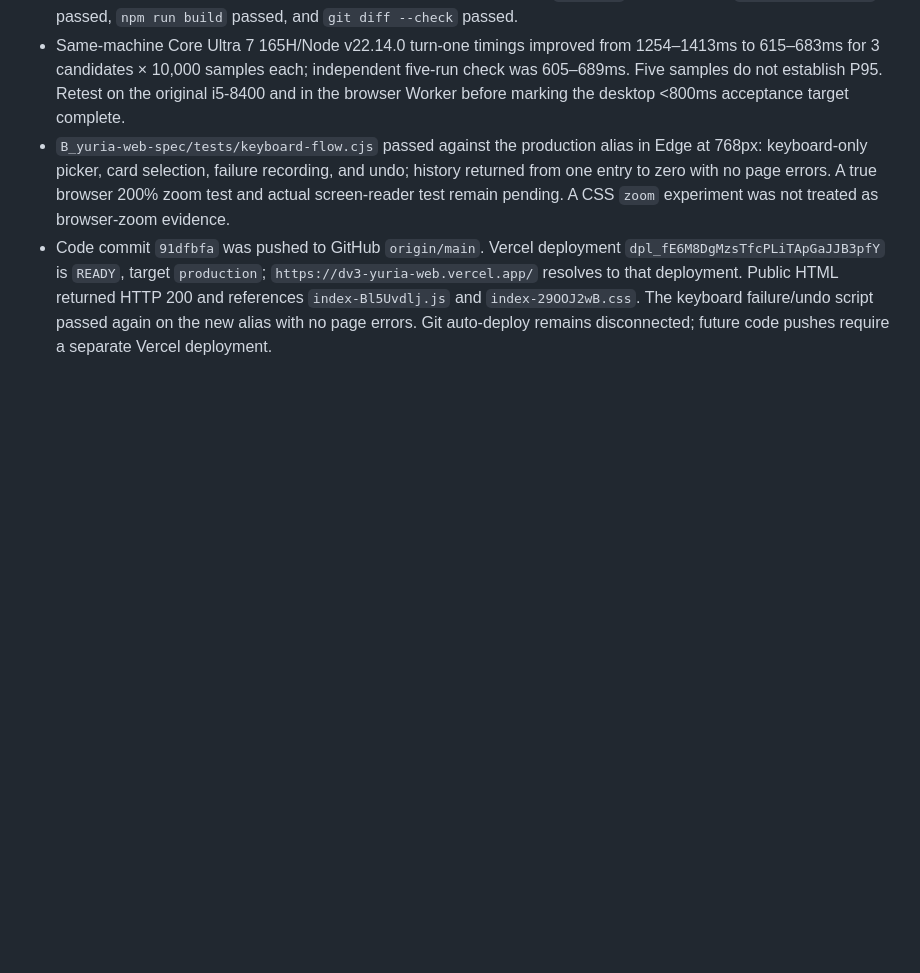
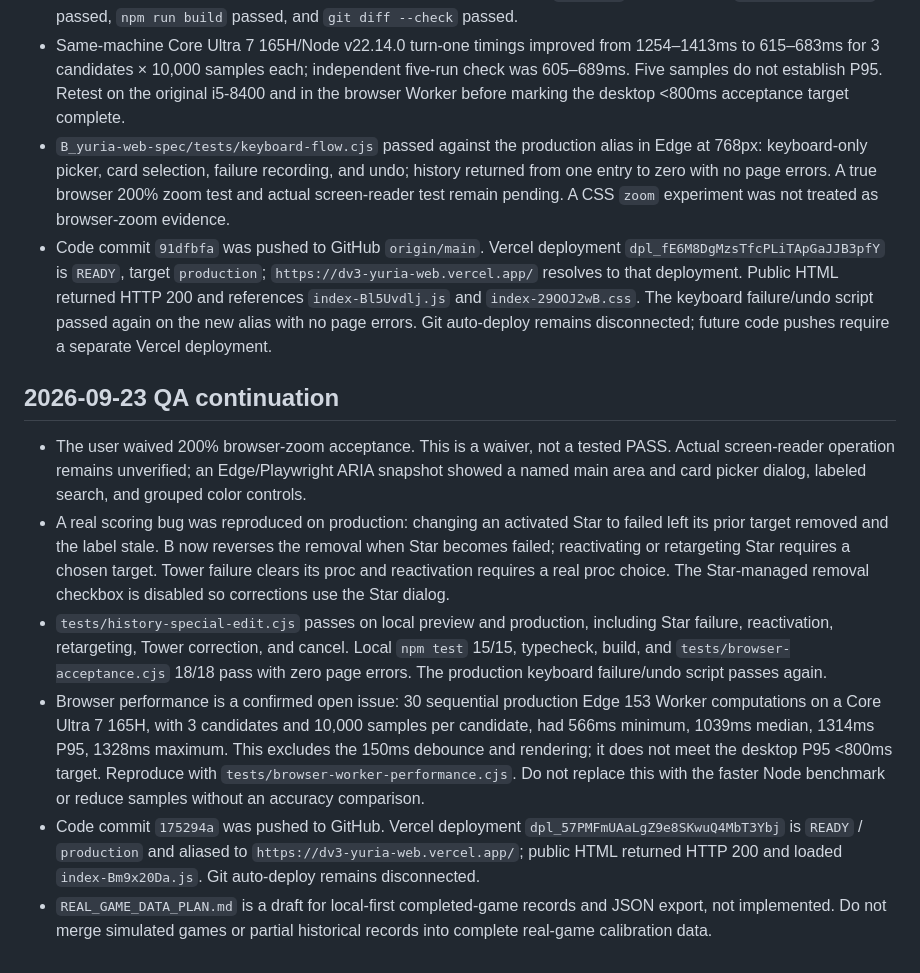
Before and after one commit to psycho909/dv3-yuria-web, a Markdown page: HANDOFF-2026-09-22.md, the part around the change. Drawn GitHub-style; blank space fills up the shorter version.

Commit message:
docs: record QA findings and production repair

```diff
--- a/HANDOFF-2026-09-22.md
+++ b/HANDOFF-2026-09-22.md
@@ -85,3 +85,12 @@ For the next iteration, collect more real game records containing red counts, St
 - Same-machine Core Ultra 7 165H/Node v22.14.0 turn-one timings improved from 1254–1413ms to 615–683ms for 3 candidates × 10,000 samples each; independent five-run check was 605–689ms. Five samples do not establish P95. Retest on the original i5-8400 and in the browser Worker before marking the desktop <800ms acceptance target complete.
 - `B_yuria-web-spec/tests/keyboard-flow.cjs` passed against the production alias in Edge at 768px: keyboard-only picker, card selection, failure recording, and undo; history returned from one entry to zero with no page errors. A true browser 200% zoom test and actual screen-reader test remain pending. A CSS `zoom` experiment was not treated as browser-zoom evidence.
 - Code commit `91dfbfa` was pushed to GitHub `origin/main`. Vercel deployment `dpl_fE6M8DgMzsTfcPLiTApGaJJB3pfY` is `READY`, target `production`; `https://dv3-yuria-web.vercel.app/` resolves to that deployment. Public HTML returned HTTP 200 and references `index-Bl5Uvdlj.js` and `index-29OOJ2wB.css`. The keyboard failure/undo script passed again on the new alias with no page errors. Git auto-deploy remains disconnected; future code pushes require a separate Vercel deployment.
+
+## 2026-09-23 QA continuation
+
+- The user waived 200% browser-zoom acceptance. This is a waiver, not a tested PASS. Actual screen-reader operation remains unverified; an Edge/Playwright ARIA snapshot showed a named main area and card picker dialog, labeled search, and grouped color controls.
+- A real scoring bug was reproduced on production: changing an activated Star to failed left its prior target removed and the label stale. B now reverses the removal when Star becomes failed; reactivating or retargeting Star requires a chosen target. Tower failure clears its proc and reactivation requires a real proc choice. The Star-managed removal checkbox is disabled so corrections use the Star dialog.
+- `tests/history-special-edit.cjs` passes on local preview and production, including Star failure, reactivation, retargeting, Tower correction, and cancel. Local `npm test` 15/15, typecheck, build, and `tests/browser-acceptance.cjs` 18/18 pass with zero page errors. The production keyboard failure/undo script passes again.
+- Browser performance is a confirmed open issue: 30 sequential production Edge 153 Worker computations on a Core Ultra 7 165H, with 3 candidates and 10,000 samples per candidate, had 566ms minimum, 1039ms median, 1314ms P95, 1328ms maximum. This excludes the 150ms debounce and rendering; it does not meet the desktop P95 <800ms target. Reproduce with `tests/browser-worker-performance.cjs`. Do not replace this with the faster Node benchmark or reduce samples without an accuracy comparison.
+- Code commit `175294a` was pushed to GitHub. Vercel deployment `dpl_57PMFmUAaLgZ9e8SKwuQ4MbT3Ybj` is `READY` / `production` and aliased to `https://dv3-yuria-web.vercel.app/`; public HTML returned HTTP 200 and loaded `index-Bm9x20Da.js`. Git auto-deploy remains disconnected.
+- `REAL_GAME_DATA_PLAN.md` is a draft for local-first completed-game records and JSON export, not implemented. Do not merge simulated games or partial historical records into complete real-game calibration data.
```
Also changed, not shown: DESIGN.md (+1 -1 lines).
